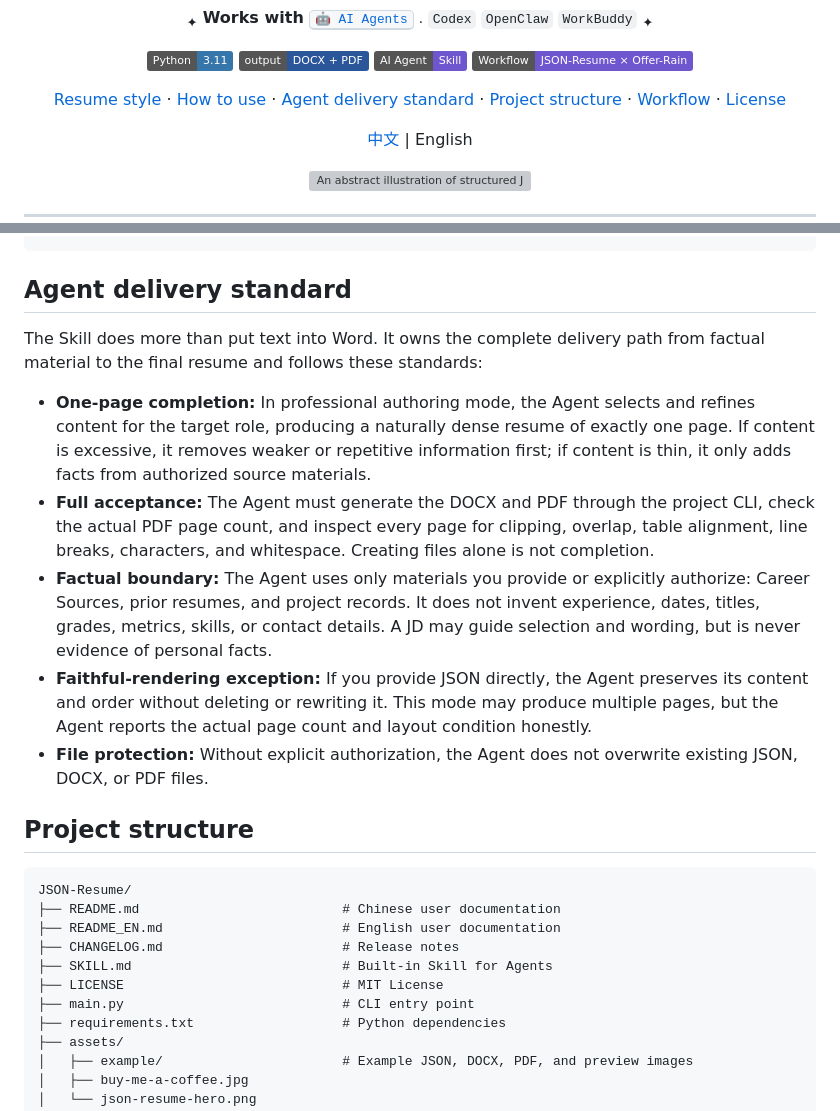
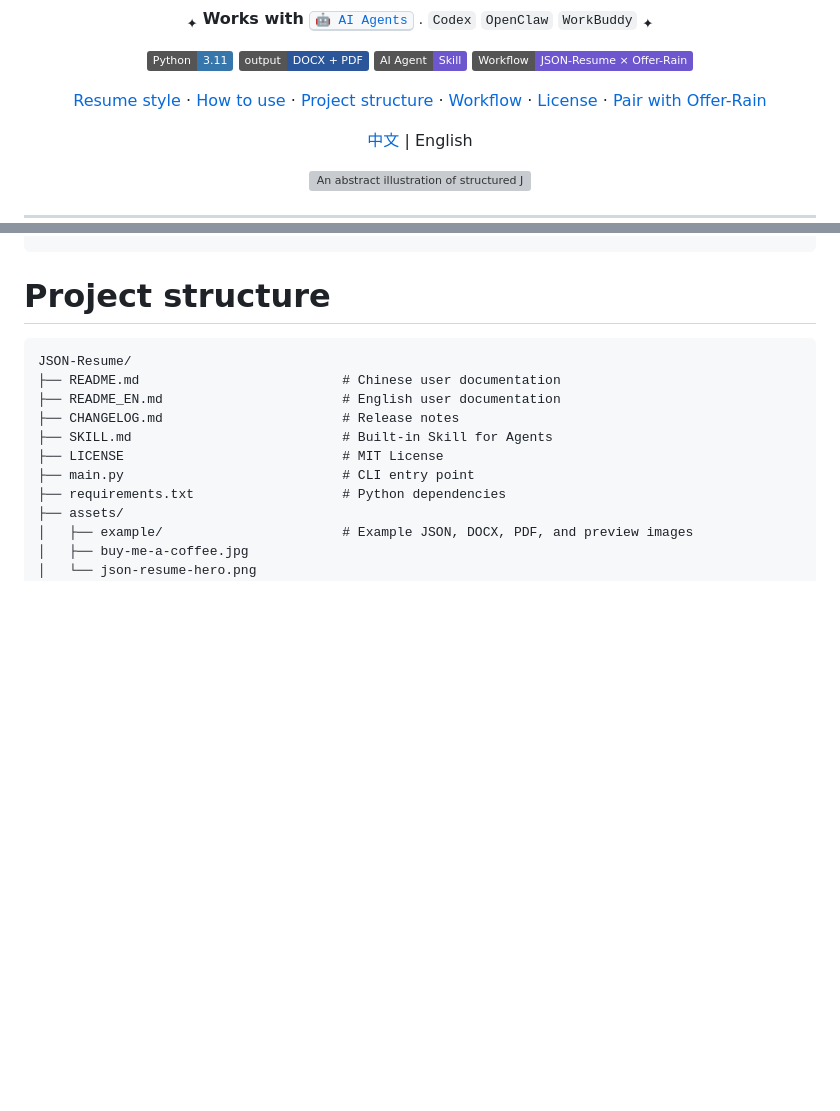
Before and after one commit to Eric-Zhou-0302/JSON-Resume, a Markdown page: README_EN.md, 2 parts joined by grey strips. Rendered like a GitHub page; badges without logos; blank space fills up the shorter version; grey boxes are pictures that could not be loaded.

Commit message:
docs: update README

````diff
--- a/README_EN.md
+++ b/README_EN.md
@@ -23,10 +23,10 @@
 <p align="center">
   <a href="#resume-style">Resume style</a> ·
   <a href="#how-to-use">How to use</a> ·
-  <a href="#agent-delivery-standard">Agent delivery standard</a> ·
   <a href="#project-structure">Project structure</a> ·
   <a href="#workflow">Workflow</a> ·
-  <a href="#license">License</a>
+  <a href="#license">License</a> ·
+  <a href="#pair-with-offer-rain">Pair with Offer-Rain</a>
 </p>
 
 <p align="center"><a href="README.md">中文</a> | English</p>
@@ -133,17 +143,7 @@ python main.py resume.json --quiet            # Print artifact paths only; suita
 python main.py resume.json --no-banner        # Hide the interactive terminal logo
 ```
 
-## Agent delivery standard
-
-The Skill does more than put text into Word. It owns the complete delivery path from factual material to the final resume and follows these standards:
-
-- **One-page completion:** In professional authoring mode, the Agent selects and refines content for the target role, producing a naturally dense resume of exactly one page. If content is excessive, it removes weaker or repetitive information first; if content is thin, it only adds facts from authorized source materials.
-- **Full acceptance:** The Agent must generate the DOCX and PDF through the project CLI, check the actual PDF page count, and inspect every page for clipping, overlap, table alignment, line breaks, characters, and whitespace. Creating files alone is not completion.
-- **Factual boundary:** The Agent uses only materials you provide or explicitly authorize: Career Sources, prior resumes, and project records. It does not invent experience, dates, titles, grades, metrics, skills, or contact details. A JD may guide selection and wording, but is never evidence of personal facts.
-- **Faithful-rendering exception:** If you provide JSON directly, the Agent preserves its content and order without deleting or rewriting it. This mode may produce multiple pages, but the Agent reports the actual page count and layout condition honestly.
-- **File protection:** Without explicit authorization, the Agent does not overwrite existing JSON, DOCX, or PDF files.
-
-## Project structure
+# Project structure
 
 ```text
 JSON-Resume/
````
Also changed, not shown: other parts of README_EN.md (+14 -4 lines), README.md (+17 -17 lines).
